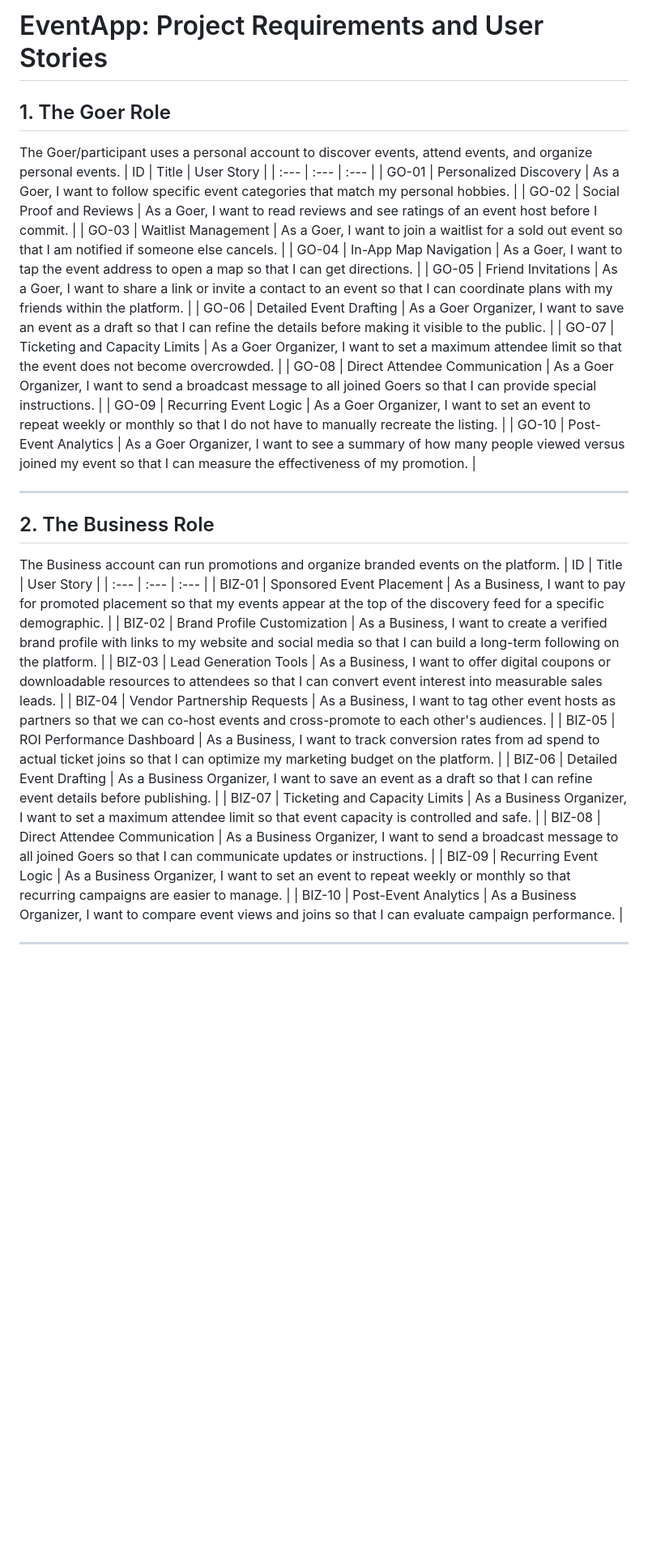
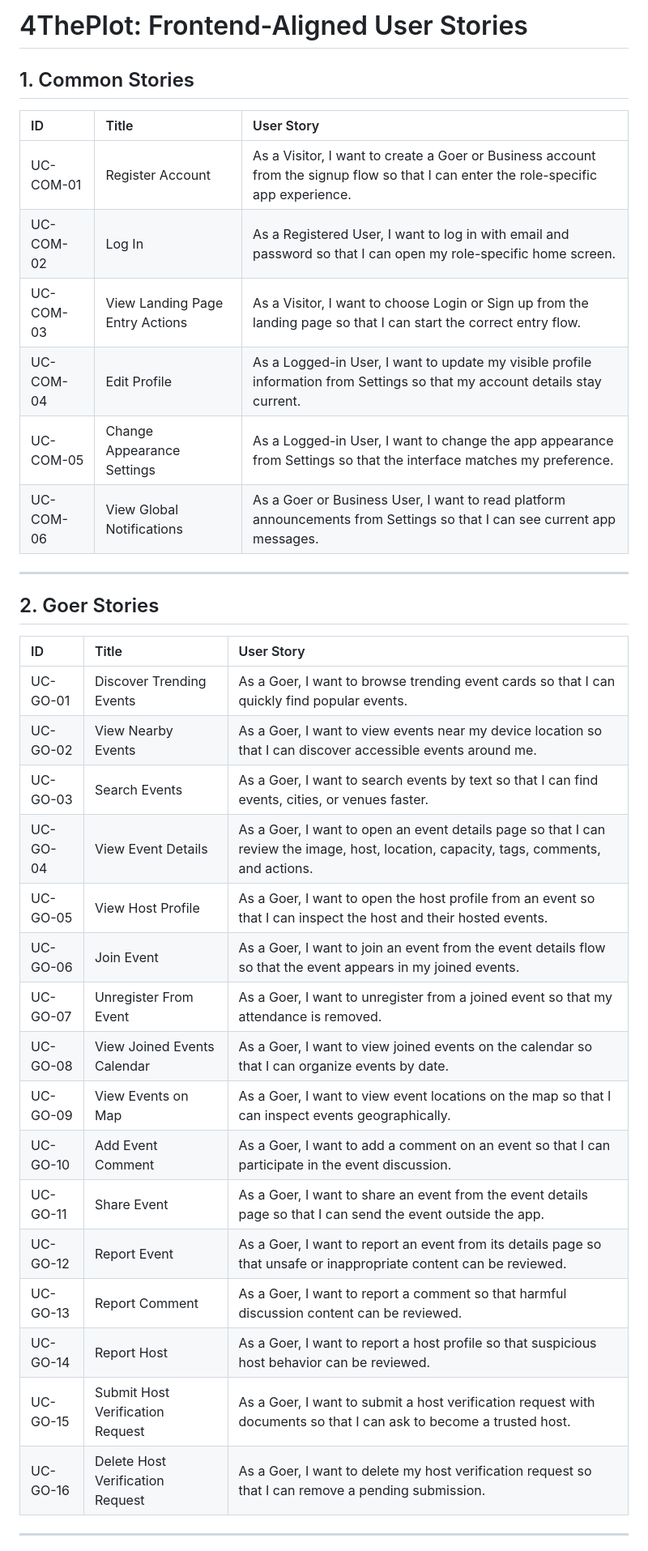
Before and after one commit to gorge-unc23/4ThePlot, a Markdown page: User Stories/user_stories.md, the part around one of its changes. Shown at 81% size. GitHub-like rendering; blank space fills up the shorter version.

Commit message:
added user stories new

```diff
--- a/User Stories/user_stories.md
+++ b/User Stories/user_stories.md
@@ -1,36 +1,38 @@
-# EventApp: Project Requirements and User Stories
+# 4ThePlot: Frontend-Aligned User Stories
 
-## 1. The Goer Role
-The Goer/participant uses a personal account to discover events, attend events, and organize personal events.
+## 1. Common Stories
+
 | ID | Title | User Story |
 | :--- | :--- | :--- |
-| GO-01 | Personalized Discovery | As a Goer, I want to follow specific event categories that match my personal hobbies. |
-| GO-02 | Social Proof and Reviews | As a Goer, I want to read reviews and see ratings of an event host before I commit. |
-| GO-03 | Waitlist Management | As a Goer, I want to join a waitlist for a sold out event so that I am notified if someone else cancels. |
-| GO-04 | In-App Map Navigation | As a Goer, I want to tap the event address to open a map so that I can get directions. |
-| GO-05 | Friend Invitations | As a Goer, I want to share a link or invite a contact to an event so that I can coordinate plans with my friends within the platform. |
-| GO-06 | Detailed Event Drafting | As a Goer Organizer, I want to save an event as a draft so that I can refine the details before making it visible to the public. |
-| GO-07 | Ticketing and Capacity Limits | As a Goer Organizer, I want to set a maximum attendee limit so that the event does not become overcrowded. |
-| GO-08 | Direct Attendee Communication | As a Goer Organizer, I want to send a broadcast message to all joined Goers so that I can provide special instructions. |
-| GO-09 | Recurring Event Logic | As a Goer Organizer, I want to set an event to repeat weekly or monthly so that I do not have to manually recreate the listing. |
-| GO-10 | Post-Event Analytics | As a Goer Organizer, I want to see a summary of how many people viewed versus joined my event so that I can measure the effectiveness of my promotion. |
+| UC-COM-01 | Register Account | As a Visitor, I want to create a Goer or Business account from the signup flow so that I can enter the role-specific app experience. |
+| UC-COM-02 | Log In | As a Registered User, I want to log in with email and password so that I can open my role-specific home screen. |
+| UC-COM-03 | View Landing Page Entry Actions | As a Visitor, I want to choose Login or Sign up from the landing page so that I can start the correct entry flow. |
+| UC-COM-04 | Edit Profile | As a Logged-in User, I want to update my visible profile information from Settings so that my account details stay current. |
+| UC-COM-05 | Change Appearance Settings | As a Logged-in User, I want to change the app appearance from Settings so that the interface matches my preference. |
+| UC-COM-06 | View Global Notifications | As a Goer or Business User, I want to read platform announcements from Settings so that I can see current app messages. |
 
 ---
 
-## 2. The Business Role
-The Business account can run promotions and organize branded events on the platform.
+## 2. Goer Stories
+
 | ID | Title | User Story |
 | :--- | :--- | :--- |
-| BIZ-01 | Sponsored Event Placement | As a Business, I want to pay for promoted placement so that my events appear at the top of the discovery feed for a specific demographic. |
-| BIZ-02 | Brand Profile Customization | As a Business, I want to create a verified brand profile with links to my website and social media so that I can build a long-term following on the platform. |
-| BIZ-03 | Lead Generation Tools | As a Business, I want to offer digital coupons or downloadable resources to attendees so that I can convert event interest into measurable sales leads. |
-| BIZ-04 | Vendor Partnership Requests | As a Business, I want to tag other event hosts as partners so that we can co-host events and cross-promote to each other's audiences. |
-| BIZ-05 | ROI Performance Dashboard | As a Business, I want to track conversion rates from ad spend to actual ticket joins so that I can optimize my marketing budget on the platform. |
-| BIZ-06 | Detailed Event Drafting | As a Business Organizer, I want to save an event as a draft so that I can refine event details before publishing. |
-| BIZ-07 | Ticketing and Capacity Limits | As a Business Organizer, I want to set a maximum attendee limit so that event capacity is controlled and safe. |
-| BIZ-08 | Direct Attendee Communication | As a Business Organizer, I want to send a broadcast message to all joined Goers so that I can communicate updates or instructions. |
-| BIZ-09 | Recurring Event Logic | As a Business Organizer, I want to set an event to repeat weekly or monthly so that recurring campaigns are easier to manage. |
-| BIZ-10 | Post-Event Analytics | As a Business Organizer, I want to compare event views and joins so that I can evaluate campaign performance. |
+| UC-GO-01 | Discover Trending Events | As a Goer, I want to browse trending event cards so that I can quickly find popular events. |
+| UC-GO-02 | View Nearby Events | As a Goer, I want to view events near my device location so that I can discover accessible events around me. |
+| UC-GO-03 | Search Events | As a Goer, I want to search events by text so that I can find events, cities, or venues faster. |
+| UC-GO-04 | View Event Details | As a Goer, I want to open an event details page so that I can review the image, host, location, capacity, tags, comments, and actions. |
+| UC-GO-05 | View Host Profile | As a Goer, I want to open the host profile from an event so that I can inspect the host and their hosted events. |
+| UC-GO-06 | Join Event | As a Goer, I want to join an event from the event details flow so that the event appears in my joined events. |
+| UC-GO-07 | Unregister From Event | As a Goer, I want to unregister from a joined event so that my attendance is removed. |
+| UC-GO-08 | View Joined Events Calendar | As a Goer, I want to view joined events on the calendar so that I can organize events by date. |
+| UC-GO-09 | View Events on Map | As a Goer, I want to view event locations on the map so that I can inspect events geographically. |
+| UC-GO-10 | Add Event Comment | As a Goer, I want to add a comment on an event so that I can participate in the event discussion. |
+| UC-GO-11 | Share Event | As a Goer, I want to share an event from the event details page so that I can send the event outside the app. |
+| UC-GO-12 | Report Event | As a Goer, I want to report an event from its details page so that unsafe or inappropriate content can be reviewed. |
+| UC-GO-13 | Report Comment | As a Goer, I want to report a comment so that harmful discussion content can be reviewed. |
+| UC-GO-14 | Report Host | As a Goer, I want to report a host profile so that suspicious host behavior can be reviewed. |
+| UC-GO-15 | Submit Host Verification Request | As a Goer, I want to submit a host verification request with documents so that I can ask to become a trusted host. |
+| UC-GO-16 | Delete Host Verification Request | As a Goer, I want to delete my host verification request so that I can remove a pending submission. |
 
 ---
 
```
Also changed, not shown: other parts of User Stories/user_stories.md (+35 -6 lines).
